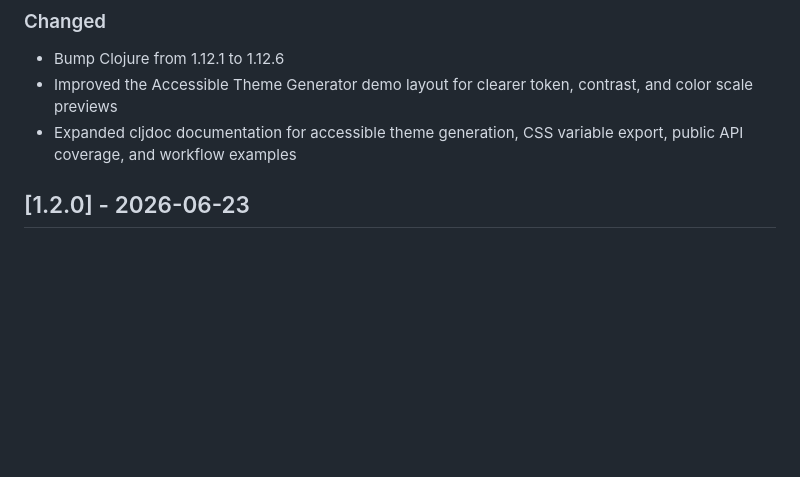
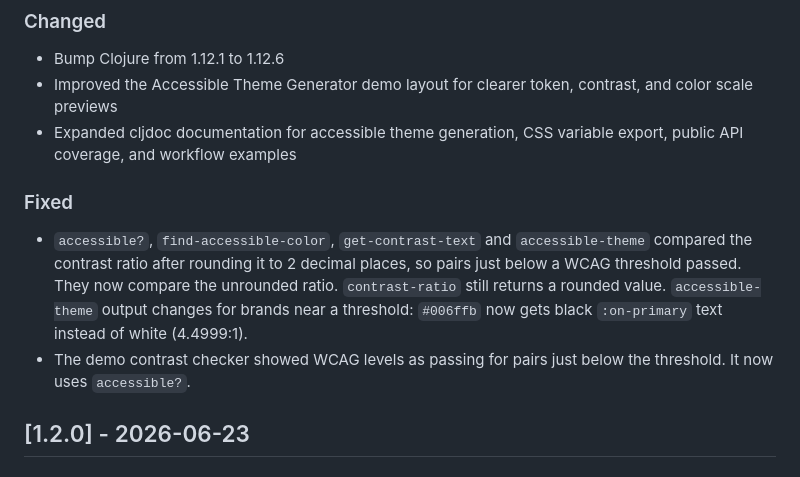
Before and after one commit to jramosg/color-tools, a Markdown page: CHANGELOG.md, the part around the change. Rendered like a GitHub page; blank space fills up the shorter version.

Commit message:
Add the contrast threshold fix to the changelog

```diff
--- a/CHANGELOG.md
+++ b/CHANGELOG.md
@@ -12,6 +12,16 @@ All notable changes to this project will be documented in this file. This change
   contrast, and color scale previews
 - Expanded cljdoc documentation for accessible theme generation, CSS variable
   export, public API coverage, and workflow examples
+
+### Fixed
+- `accessible?`, `find-accessible-color`, `get-contrast-text` and
+  `accessible-theme` compared the contrast ratio after rounding it to 2
+  decimal places, so pairs just below a WCAG threshold passed. They now
+  compare the unrounded ratio. `contrast-ratio` still returns a rounded value.
+  `accessible-theme` output changes for brands near a threshold: `#006ffb`
+  now gets black `:on-primary` text instead of white (4.4999:1).
+- The demo contrast checker showed WCAG levels as passing for pairs just below
+  the threshold. It now uses `accessible?`.
 
 ## [1.2.0] - 2026-06-23
 ### Added
```
